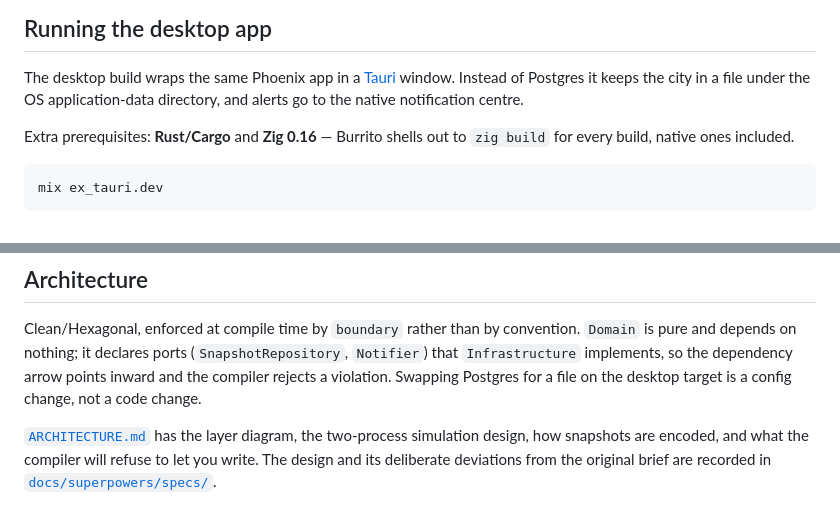
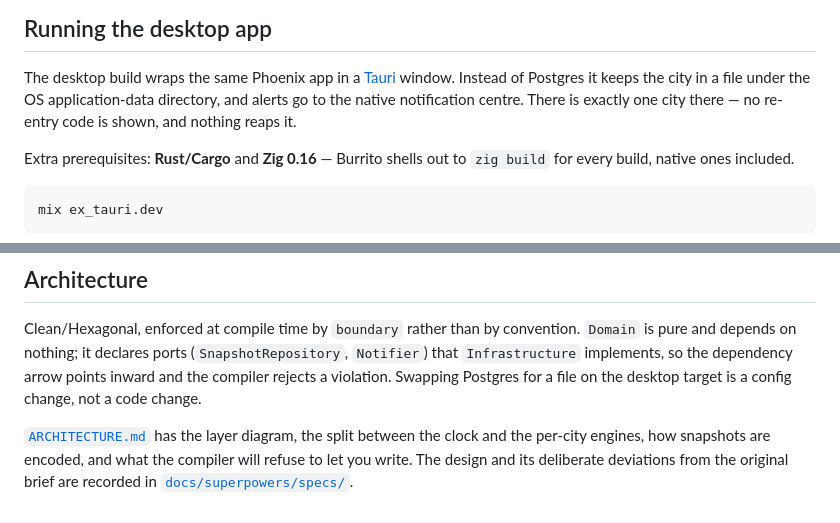
Before and after one commit to adsouza/armchair-metropolist, a Markdown page: README.md, 2 parts joined by grey strips. Rendered like a GitHub page.

```diff
--- a/README.md
+++ b/README.md
@@ -28,7 +36,8 @@ migrates the database, and builds the CSS and JS.
 
 The desktop build wraps the same Phoenix app in a [Tauri](https://tauri.app)
 window. Instead of Postgres it keeps the city in a file under the OS
-application-data directory, and alerts go to the native notification centre.
+application-data directory, and alerts go to the native notification centre. There
+is exactly one city there — no re-entry code is shown, and nothing reaps it.
 
 Extra prerequisites: **Rust/Cargo** and **Zig 0.16** — Burrito shells out to
 `zig build` for every build, native ones included.
@@ -139,7 +158,7 @@ Clean/Hexagonal, enforced at compile time by `boundary` rather than by conventio
 inward and the compiler rejects a violation. Swapping Postgres for a file on the
 desktop target is a config change, not a code change.
 
-[`ARCHITECTURE.md`](ARCHITECTURE.md) has the layer diagram, the two-process
-simulation design, how snapshots are encoded, and what the compiler will refuse to
-let you write. The design and its deliberate deviations from the original brief are
+[`ARCHITECTURE.md`](ARCHITECTURE.md) has the layer diagram, the split between the
+clock and the per-city engines, how snapshots are encoded, and what the compiler will
+refuse to let you write. The design and its deliberate deviations from the original brief are
 recorded in [`docs/superpowers/specs/`](docs/superpowers/specs/).
```
Also changed, not shown: other parts of README.md (+31 -13 lines), ARCHITECTURE.md (+57 -16 lines), docs/deploying.md (+32 -25 lines).
